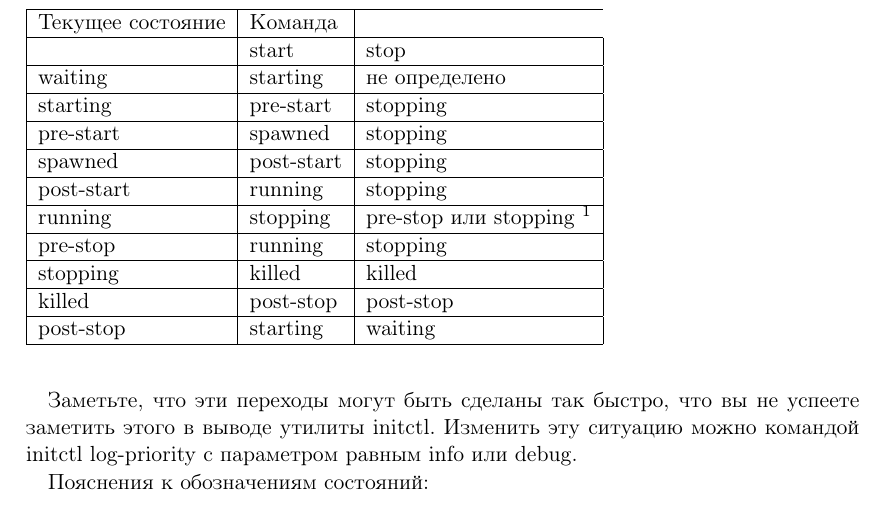
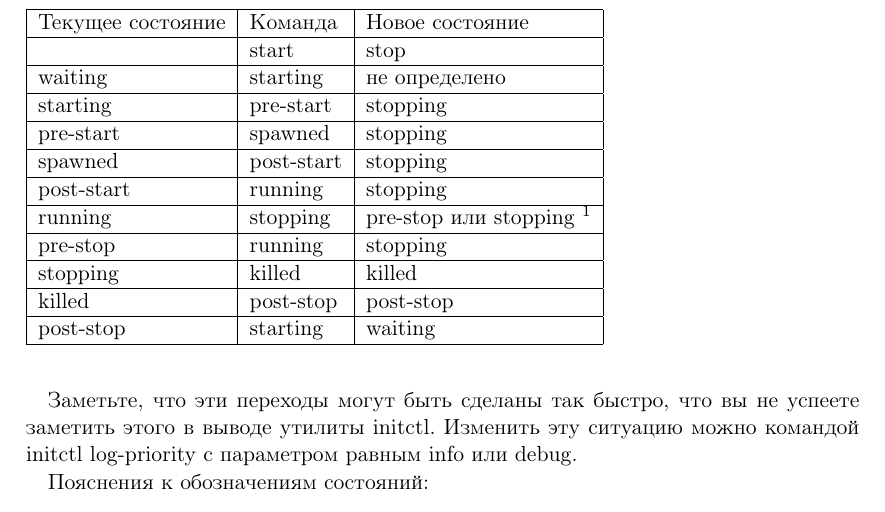
Before and after one commit to kirill85/upstart-cookbook-ru, a LaTeX book (upstart_cookbook.tex, which reads chapter2.tex): part of page 10 of 22, cut so that both start at the same text. Compiled offline with pdfLaTeX.

Commit message:
chapter 2 table fix

```diff
--- a/chapter2.tex
+++ b/chapter2.tex
@@ -26,14 +26,14 @@
 В таблице ниже приводятся возможные состояния, в которых могут находиться сервисы и допустимые переходы между ними.
 \begin{table}[h]
 \begin{tabular}{|l|l|l|}
-\hline Текущее состояние &  Команда  \\
+    \hline Текущее состояние &  Команда & Новое состояние \\
 \hline  & start & stop \\
 \hline waiting & starting & не определено \\
 \hline starting & pre-start & stopping \\
 \hline pre-start & spawned & stopping \\
 \hline spawned & post-start & stopping \\
 \hline post-start & running & stopping \\
-\hline running & stopping & pre-stop или stopping \footnote{} \\
+\hline running & stopping & pre-stop или stopping \footnote{Если в файле конфигурации сервиса присутствовало ключевое слово script или exec и если этот процесс был запущен, то новое состояние будет pre-stop; иначе --- stopping.} \\
 \hline pre-stop & running & stopping \\
 \hline stopping & killed & killed \\
 \hline killed & post-stop & post-stop \\
```
